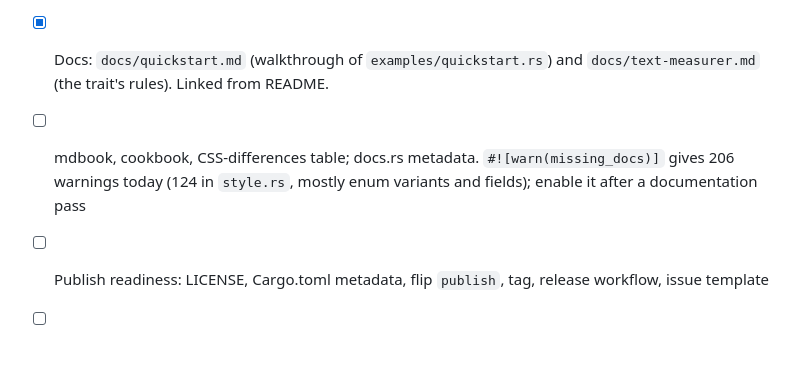
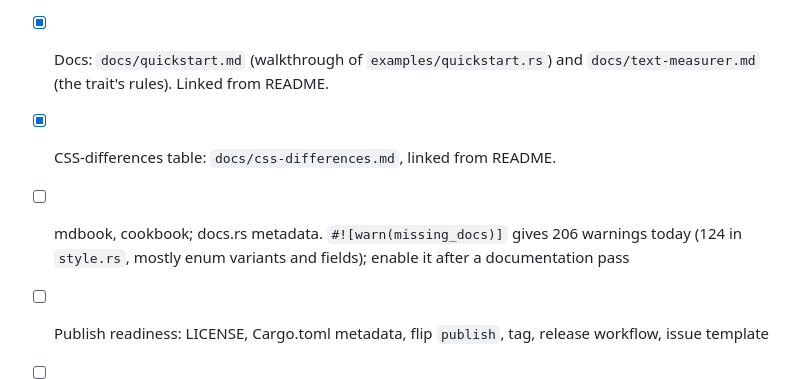
Before and after one commit to tpt-solutions/tpt-layout, a Markdown page: TODO.md, the part around the change. Drawn GitHub-style; blank space fills up the shorter version.

```diff
--- a/TODO.md
+++ b/TODO.md
@@ -168,6 +168,7 @@ Plan: `C:\Users\phill\.claude\plans\review-platform-for-bugs-optimized-allen.md`
 - [ ] `BoxStyle` builder and fluent tree builder
 - [ ] Optional CSS-subset parser behind a `css` feature
 - [x] Docs: `docs/quickstart.md` (walkthrough of `examples/quickstart.rs`) and `docs/text-measurer.md` (the trait's rules). Linked from README.
-- [ ] mdbook, cookbook, CSS-differences table; docs.rs metadata. `#![warn(missing_docs)]` gives 206 warnings today (124 in `style.rs`, mostly enum variants and fields); enable it after a documentation pass
+- [x] CSS-differences table: `docs/css-differences.md`, linked from README.
+- [ ] mdbook, cookbook; docs.rs metadata. `#![warn(missing_docs)]` gives 206 warnings today (124 in `style.rs`, mostly enum variants and fields); enable it after a documentation pass
 - [ ] Publish readiness: LICENSE, Cargo.toml metadata, flip `publish`, tag, release workflow, issue template
 - [ ] Example with a real font-backed `TextMeasurer` (dev-dependency)
```
Also changed, not shown: README.md (+1 -0 lines), docs/css-differences.md (added, +95 -0 lines).
